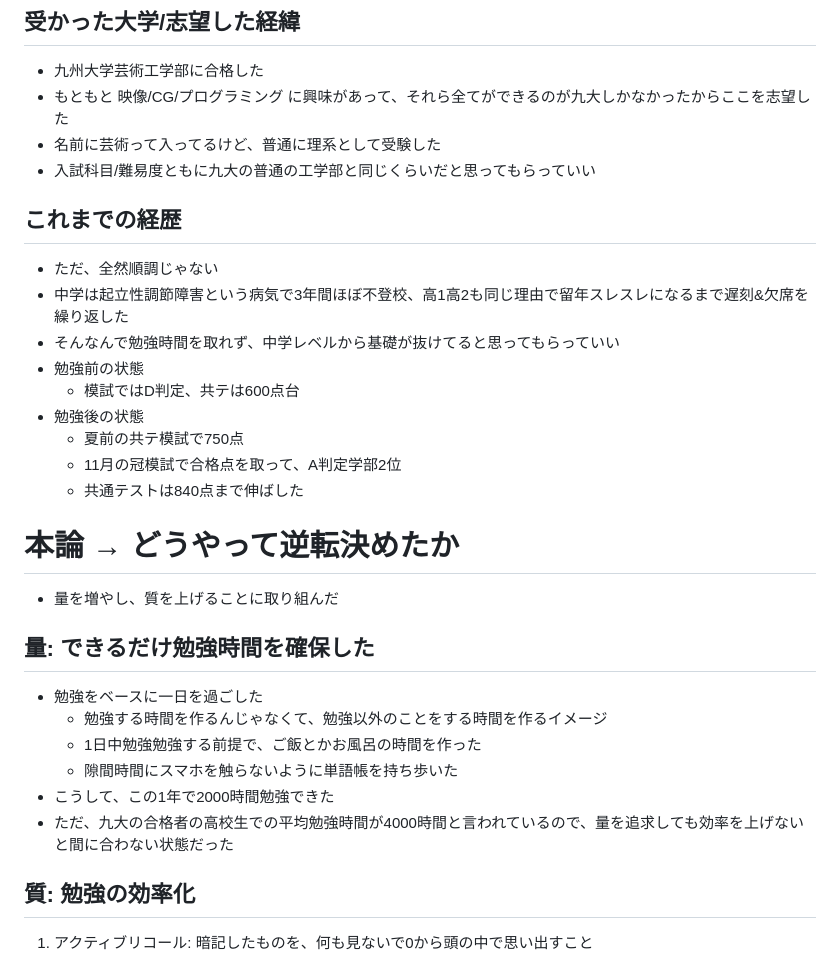
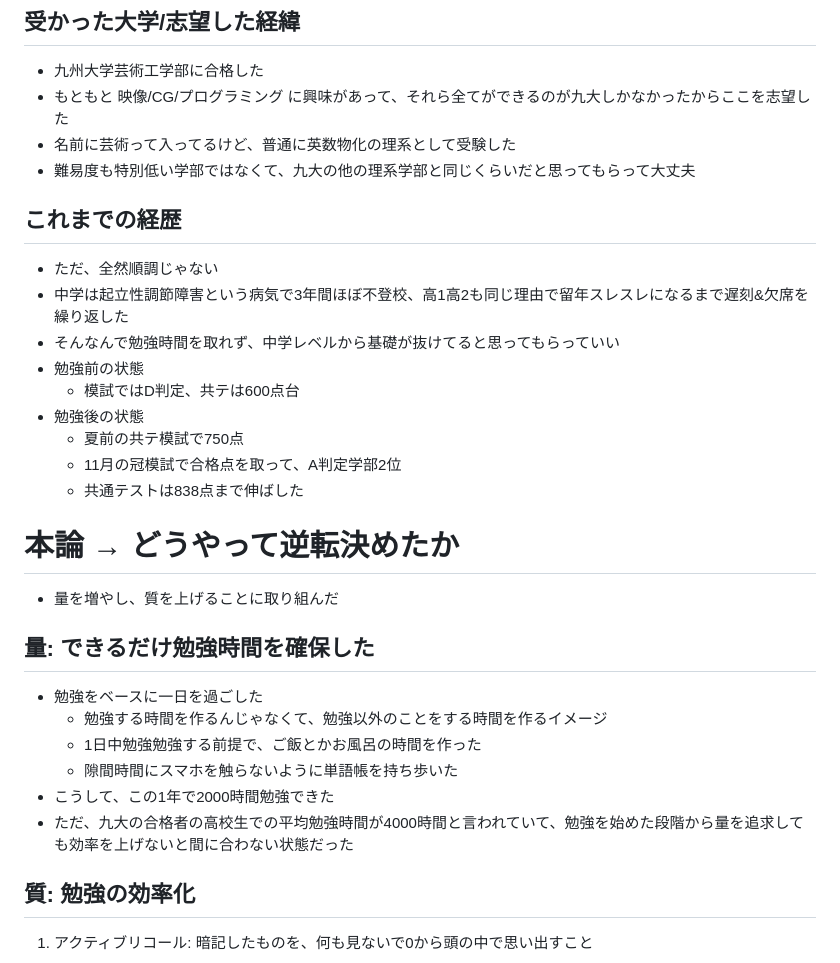
Before and after one commit to maguronoosushi0807/MD26, a Markdown page: 合格体験談_新高3.md, the part around the change. Drawn GitHub-style.

```diff
--- a/合格体験談_新高3.md
+++ b/合格体験談_新高3.md
@@ -28,8 +28,8 @@ not相手に押し付け, yes自分の経験
 ## 受かった大学/志望した経緯
 - 九州大学芸術工学部に合格した
 - もともと 映像/CG/プログラミング に興味があって、それら全てができるのが九大しかなかったからここを志望した
-- 名前に芸術って入ってるけど、普通に理系として受験した
-- 入試科目/難易度ともに九大の普通の工学部と同じくらいだと思ってもらっていい
+- 名前に芸術って入ってるけど、普通に英数物化の理系として受験した
+- 難易度も特別低い学部ではなくて、九大の他の理系学部と同じくらいだと思ってもらって大丈夫
 
 ## これまでの経歴
 - ただ、全然順調じゃない
@@ -40,7 +40,7 @@ not相手に押し付け, yes自分の経験
 - 勉強後の状態
   - 夏前の共テ模試で750点
   - 11月の冠模試で合格点を取って、A判定学部2位
-  - 共通テストは840点まで伸ばした
+  - 共通テストは838点まで伸ばした
 
 
 # 本論 → どうやって逆転決めたか
@@ -52,7 +52,7 @@ not相手に押し付け, yes自分の経験
   - 1日中勉強勉強する前提で、ご飯とかお風呂の時間を作った
   - 隙間時間にスマホを触らないように単語帳を持ち歩いた
 - こうして、この1年で2000時間勉強できた
-- ただ、九大の合格者の高校生での平均勉強時間が4000時間と言われているので、量を追求しても効率を上げないと間に合わない状態だった
+- ただ、九大の合格者の高校生での平均勉強時間が4000時間と言われていて、勉強を始めた段階から量を追求しても効率を上げないと間に合わない状態だった
 
 ## 質: 勉強の効率化
 1. アクティブリコール: 暗記したものを、何も見ないで0から頭の中で思い出すこと
```
